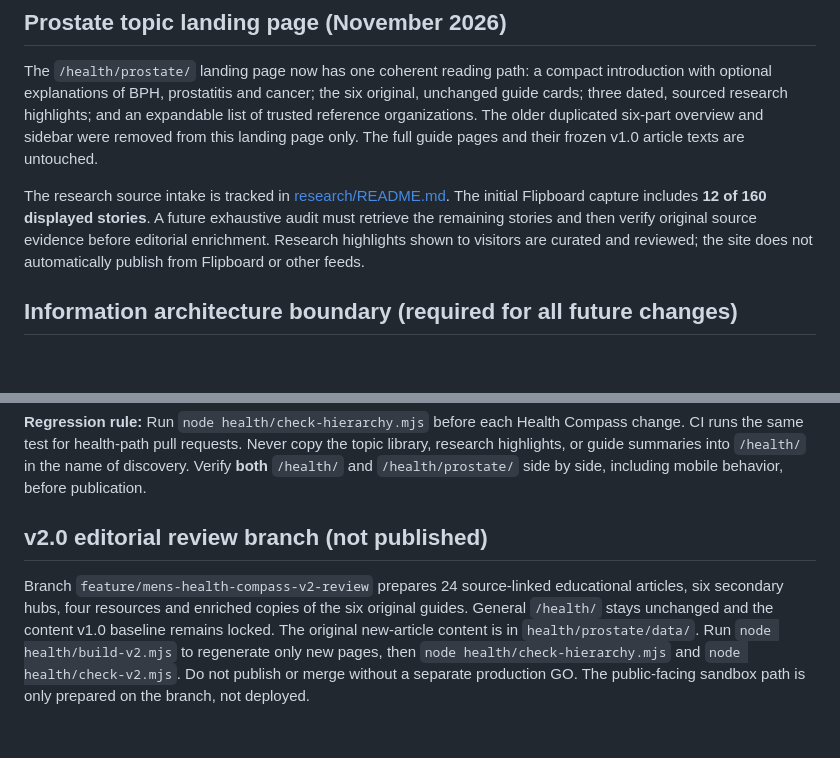
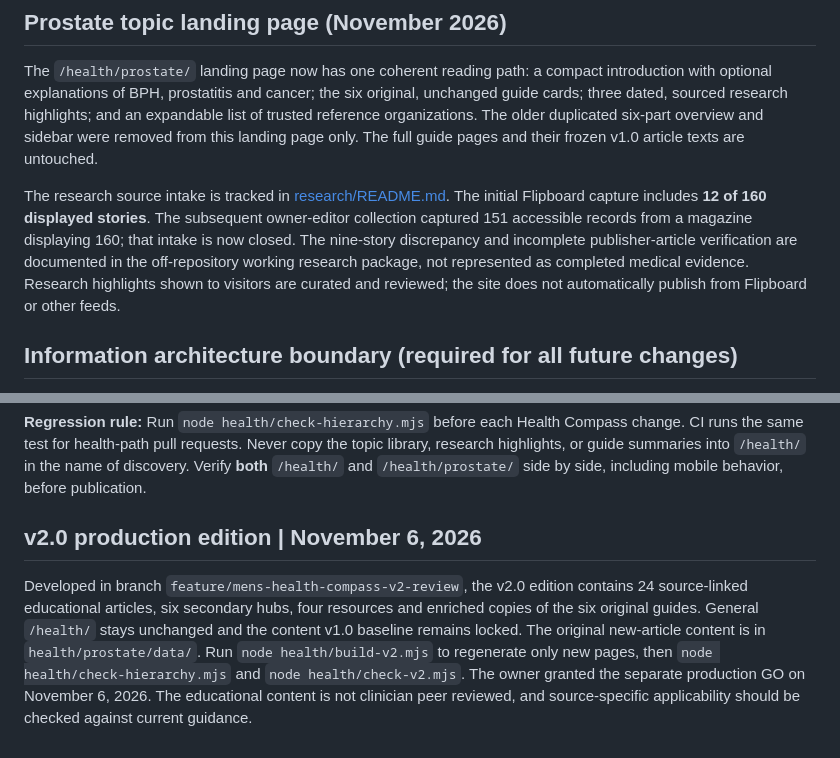
Before and after one commit to behshad-code/behshad.com, a Markdown page: health/README.md, 2 parts joined by grey strips. GitHub-like rendering; blank space fills up the shorter version.

```diff
--- a/health/README.md
+++ b/health/README.md
@@ -61,7 +61,7 @@ Clinical insights can inform general educational explanations, questions and ref
 
 The `/health/prostate/` landing page now has one coherent reading path: a compact introduction with optional explanations of BPH, prostatitis and cancer; the six original, unchanged guide cards; three dated, sourced research highlights; and an expandable list of trusted reference organizations. The older duplicated six-part overview and sidebar were removed from this landing page only. The full guide pages and their frozen v1.0 article texts are untouched.
 
-The research source intake is tracked in [research/README.md](research/README.md). The initial Flipboard capture includes **12 of 160 displayed stories**. A future exhaustive audit must retrieve the remaining stories and then verify original source evidence before editorial enrichment. Research highlights shown to visitors are curated and reviewed; the site does not automatically publish from Flipboard or other feeds.
+The research source intake is tracked in [research/README.md](research/README.md). The initial Flipboard capture includes **12 of 160 displayed stories**. The subsequent owner-editor collection captured 151 accessible records from a magazine displaying 160; that intake is now closed. The nine-story discrepancy and incomplete publisher-article verification are documented in the off-repository working research package, not represented as completed medical evidence. Research highlights shown to visitors are curated and reviewed; the site does not automatically publish from Flipboard or other feeds.
 
 ## Information architecture boundary (required for all future changes)
 
@@ -74,6 +74,6 @@ The research source intake is tracked in [research/README.md](research/README.md
 **Regression rule:** Run `node health/check-hierarchy.mjs` before each Health Compass change. CI runs the same test for health-path pull requests. Never copy the topic library, research highlights, or guide summaries into `/health/` in the name of discovery. Verify **both** `/health/` and `/health/prostate/` side by side, including mobile behavior, before publication.
 
 
-## v2.0 editorial review branch (not published)
+## v2.0 production edition | November 6, 2026
 
-Branch `feature/mens-health-compass-v2-review` prepares 24 source-linked educational articles, six secondary hubs, four resources and enriched copies of the six original guides. General `/health/` stays unchanged and the content v1.0 baseline remains locked. The original new-article content is in `health/prostate/data/`. Run `node health/build-v2.mjs` to regenerate only new pages, then `node health/check-hierarchy.mjs` and `node health/check-v2.mjs`. Do not publish or merge without a separate production GO. The public-facing sandbox path is only prepared on the branch, not deployed.
+Developed in branch `feature/mens-health-compass-v2-review`, the v2.0 edition contains 24 source-linked educational articles, six secondary hubs, four resources and enriched copies of the six original guides. General `/health/` stays unchanged and the content v1.0 baseline remains locked. The original new-article content is in `health/prostate/data/`. Run `node health/build-v2.mjs` to regenerate only new pages, then `node health/check-hierarchy.mjs` and `node health/check-v2.mjs`. The owner granted the separate production GO on November 6, 2026. The educational content is not clinician peer reviewed, and source-specific applicability should be checked against current guidance.
```
Also changed, not shown: health/research/README.md (+5 -0 lines).
